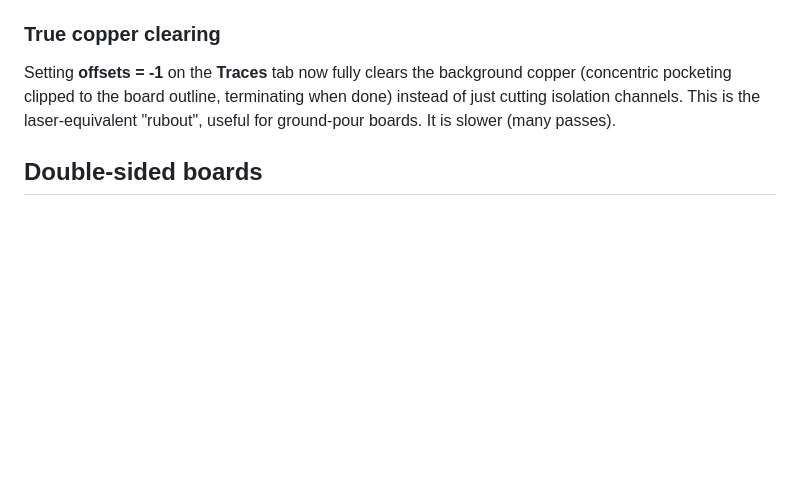
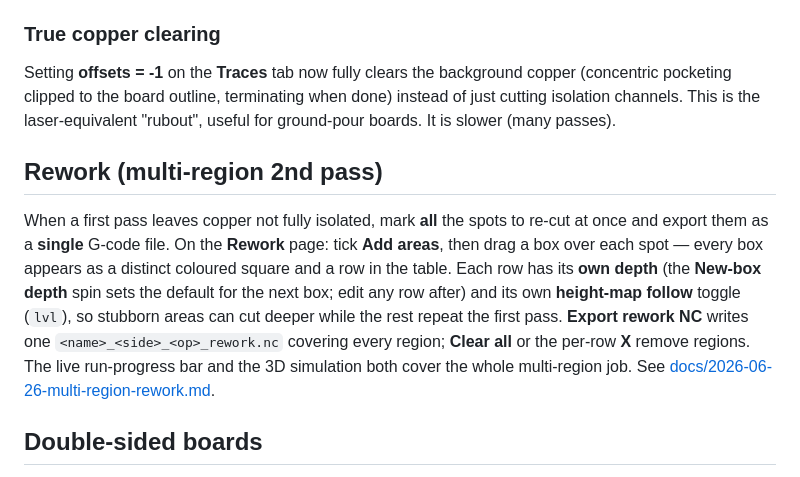
Before and after one commit to MadsRudolph/srm-cam, a Markdown page: README.md, the part around the change. GitHub-like rendering; blank space fills up the shorter version.

Commit message:
docs: multi-region rework + dev log

```diff
--- a/README.md
+++ b/README.md
@@ -190,6 +190,20 @@ The **Export image** button saves the current preview as `<name>_preview.png` pl
 
 Setting **offsets = -1** on the **Traces** tab now fully clears the background copper (concentric pocketing clipped to the board outline, terminating when done) instead of just cutting isolation channels. This is the laser-equivalent "rubout", useful for ground-pour boards. It is slower (many passes).
 
+## Rework (multi-region 2nd pass)
+
+When a first pass leaves copper not fully isolated, mark **all** the spots to
+re-cut at once and export them as a **single** G-code file. On the **Rework**
+page: tick **Add areas**, then drag a box over each spot — every box appears as a
+distinct coloured square and a row in the table. Each row has its **own depth**
+(the **New-box depth** spin sets the default for the next box; edit any row after)
+and its own **height-map follow** toggle (`lvl`), so stubborn areas can cut deeper
+while the rest repeat the first pass. **Export rework NC** writes one
+`<name>_<side>_<op>_rework.nc` covering every region; **Clear all** or the per-row
+**X** remove regions. The live run-progress bar and the 3D simulation both cover
+the whole multi-region job. See
+[docs/2026-06-26-multi-region-rework.md](docs/2026-06-26-multi-region-rework.md).
+
 ## Double-sided boards
 
 For two-sided PCBs, gerber2rml uses **dowel-pin registration** to align the top and bottom milling passes — it references machine-located holes, never the board edge (sheared FR-4 is never truly square). Tick the **Double-sided** checkbox in the GUI before exporting (requires an **F.Cu** layer) and pick a registration mode in the **Reg.** dropdown.
```
Also changed, not shown: docs/2026-06-26-multi-region-rework.md (added, +61 -0 lines).
